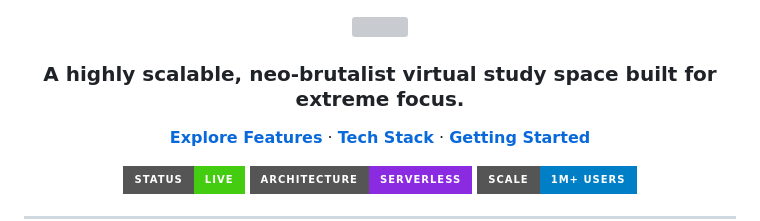
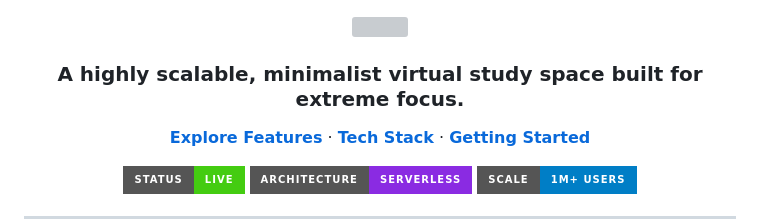
Before and after one commit to ManasDasri/Flow-study, a Markdown page: README.md, the part around the change. Rendered like a GitHub page; badges without logos; grey boxes are pictures that could not be loaded.

Commit message:
Update project description from 'neo-brutalist' to 'minimalist'

```diff
--- a/README.md
+++ b/README.md
@@ -1,7 +1,7 @@
 <div align="center">
   <img src="https://capsule-render.vercel.app/api?type=waving&color=timeGradient&height=200&section=header&text=Flow.&fontSize=70&fontAlignY=35&desc=Study%20Better.%20Together.&descAlignY=55" width="100%" />
 
-  <h3>A highly scalable, neo-brutalist virtual study space built for extreme focus.</h3>
+  <h3>A highly scalable, minimalist virtual study space built for extreme focus.</h3>
 
   <p>
     <a href="#features"><strong>Explore Features</strong></a> ·
```
